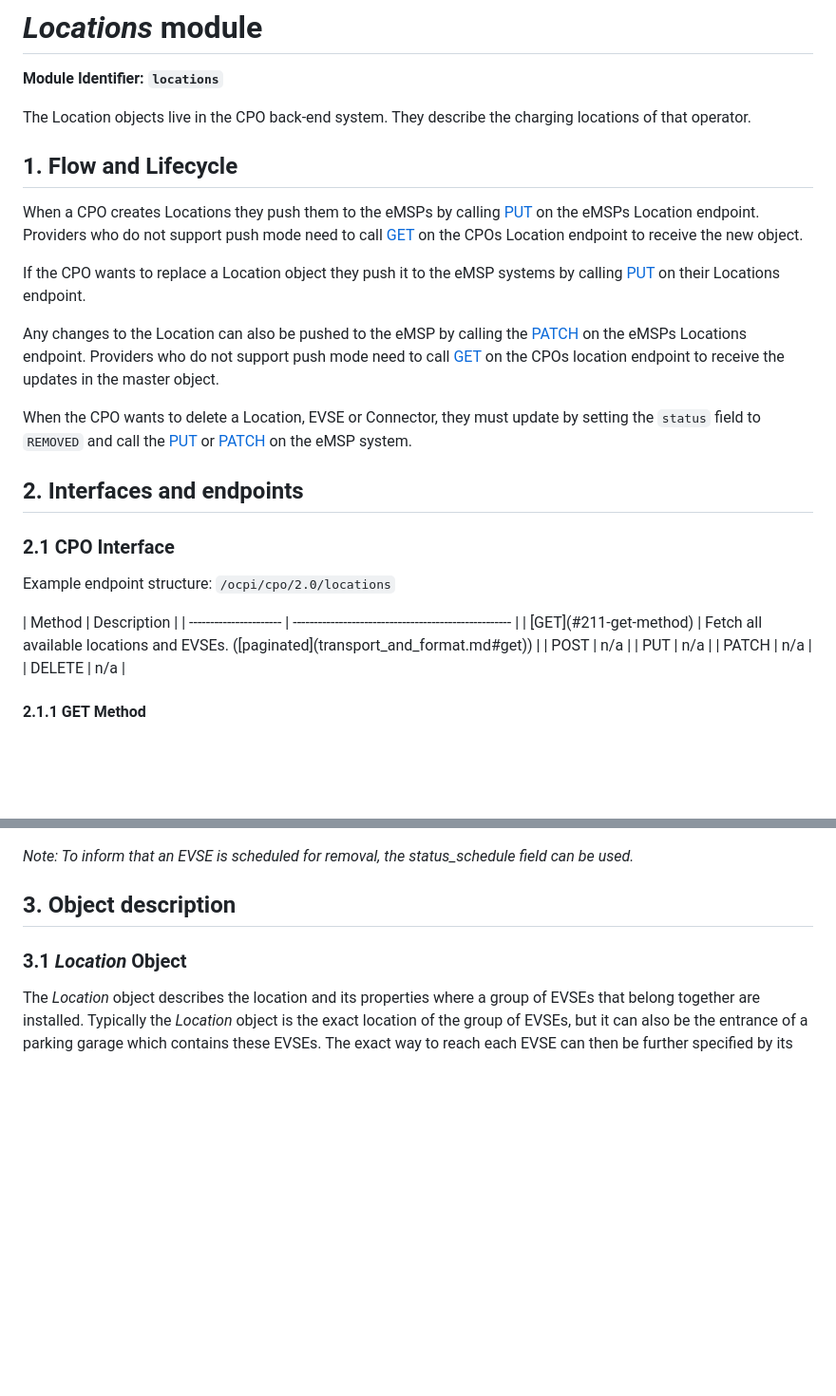
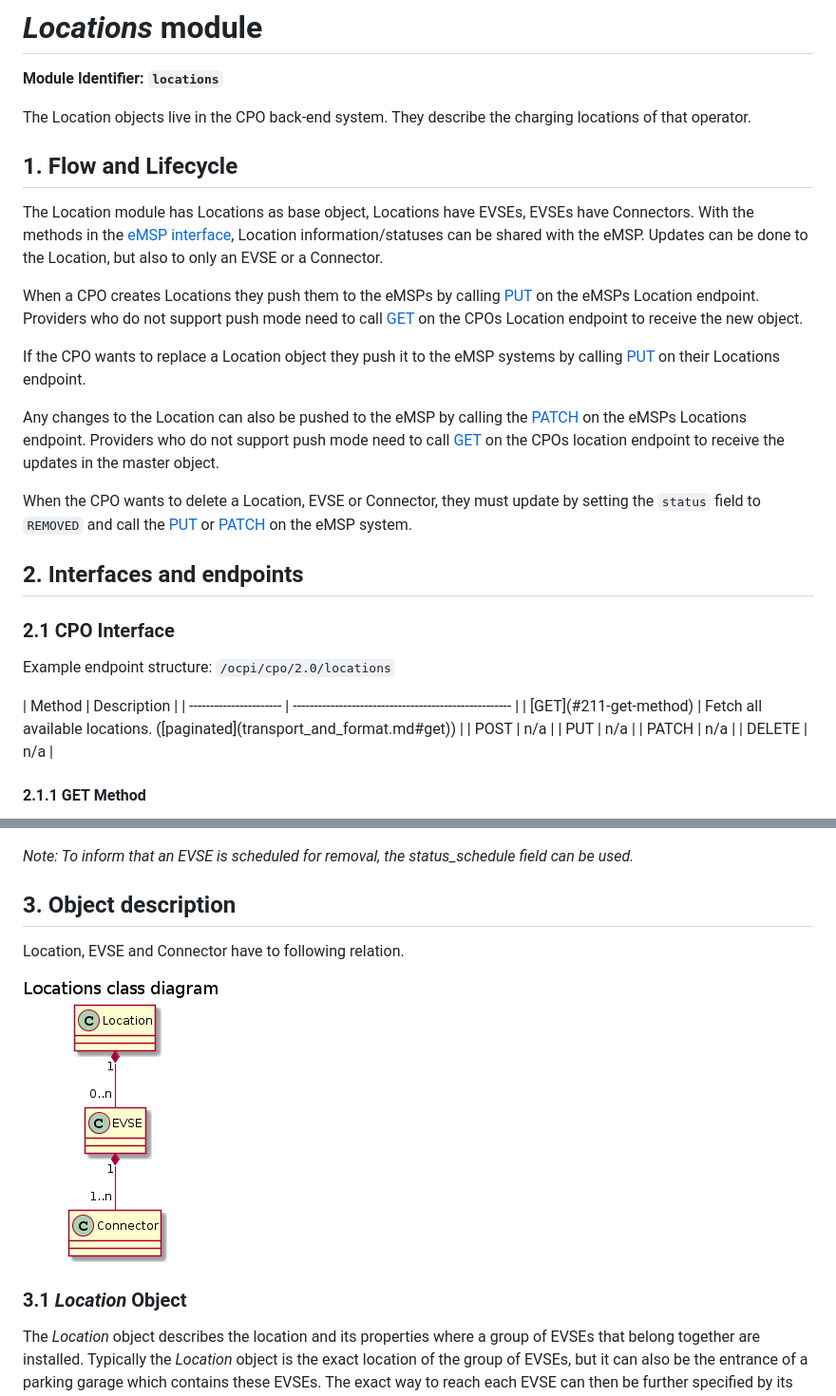
Before and after one commit to ocpi/ocpi, a Markdown page: mod_locations.md, 2 parts joined by grey strips. Shown at 95% size. Drawn GitHub-style; pictures changed too: data/locations-class-diagram.png (added); blank space fills up the shorter version.

Commit message:
updated the locations module, add class-diagram

```diff
--- a/mod_locations.md
+++ b/mod_locations.md
@@ -2,29 +2,21 @@
 
 **Module Identifier: `locations`**
 
-The Location objects live in the CPO back-end system. They
-describe the charging locations of that operator.
+The Location objects live in the CPO back-end system. They describe the charging locations of that operator.
 
 
 ## 1. Flow and Lifecycle
 
-When a CPO creates Locations they push them to the
-eMSPs by calling [PUT](#222-put-method) on the eMSPs Location endpoint.
-Providers who do not support push mode need to call
-[GET](#211-get-method) on the CPOs Location endpoint to receive
-the new object.
+The Location module has Locations as base object, Locations have EVSEs, EVSEs have Connectors. With the methods in the [eMSP interface](#22-emsp-interface), Location information/statuses can be shared with the eMSP. Updates can be done to the Location, but also to only an EVSE or a Connector.
 
-If the CPO wants to replace a Location object they push it to the eMSP systems by
-calling [PUT](#222-put-method) on their Locations endpoint.
+When a CPO creates Locations they push them to the eMSPs by calling [PUT](#222-put-method) on the eMSPs Location endpoint. Providers who do not support push mode need to call [GET](#211-get-method) on the CPOs Location endpoint to receive the new object.
 
-Any changes to the Location can also be pushed to the eMSP by calling the [PATCH](#223-patch-method)
-on the eMSPs Locations endpoint.
-Providers who do not support push mode need to call
-[GET](#211-get-method) on the CPOs location endpoint to receive
-the updates in the master object.
+If the CPO wants to replace a Location object they push it to the eMSP systems by calling [PUT](#222-put-method) on their Locations endpoint.
 
-When the CPO wants to delete a Location, EVSE or Connector, they must update by setting the `status`
-field to `REMOVED` and call the [PUT](#222-put-method) or [PATCH](#223-patch-method) on the eMSP system.
+Any changes to the Location can also be pushed to the eMSP by calling the [PATCH](#223-patch-method) on the eMSPs Locations endpoint.
+Providers who do not support push mode need to call [GET](#211-get-method) on the CPOs location endpoint to receive the updates in the master object.
+
+When the CPO wants to delete a Location, EVSE or Connector, they must update by setting the `status` field to `REMOVED` and call the [PUT](#222-put-method) or [PATCH](#223-patch-method) on the eMSP system.
 
 
 ## 2. Interfaces and endpoints
@@ -36,7 +28,7 @@ Example endpoint structure: `/ocpi/cpo/2.0/locations`
 <div><!-- ---------------------------------------------------------------------------- --></div>
 | Method                 | Description                                          |
 | ---------------------- | ---------------------------------------------------- |
-| [GET](#211-get-method) | Fetch all available locations and EVSEs. ([paginated](transport_and_format.md#get)) |
+| [GET](#211-get-method) | Fetch all available locations. ([paginated](transport_and_format.md#get)) |
 | POST                   | n/a                                                  |
 | PUT                    | n/a                                                  |
 | PATCH                  | n/a                                                  |
@@ -311,6 +303,10 @@ status_schedule field can be used._
 
 
 ## 3. Object description
+
+Location, EVSE and Connector have to following relation.
+
+![Location class diagram](data/locations-class-diagram.png)
 
 ### 3.1 _Location_ Object
 
```
Also changed, not shown: 1 other file.
